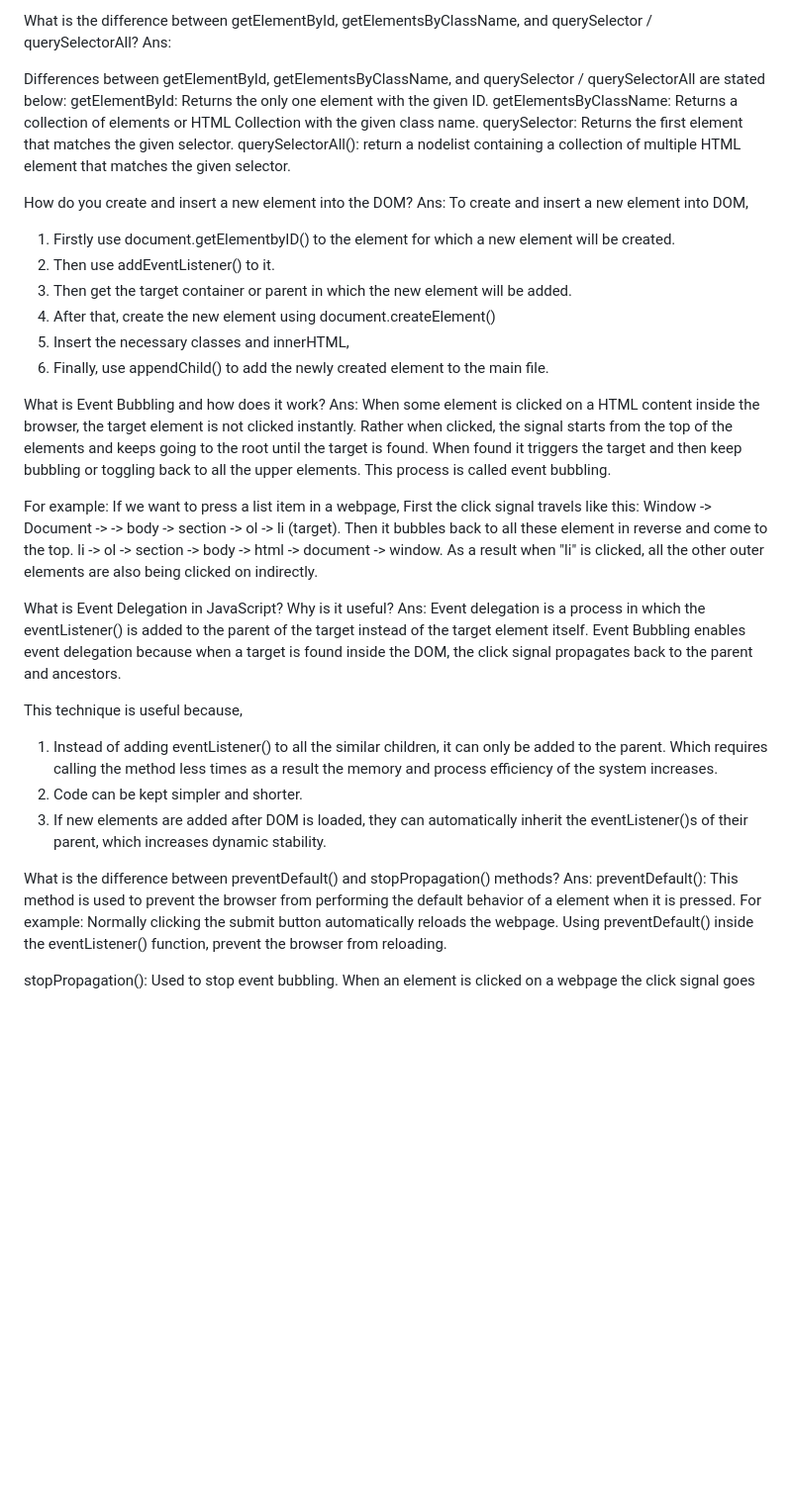
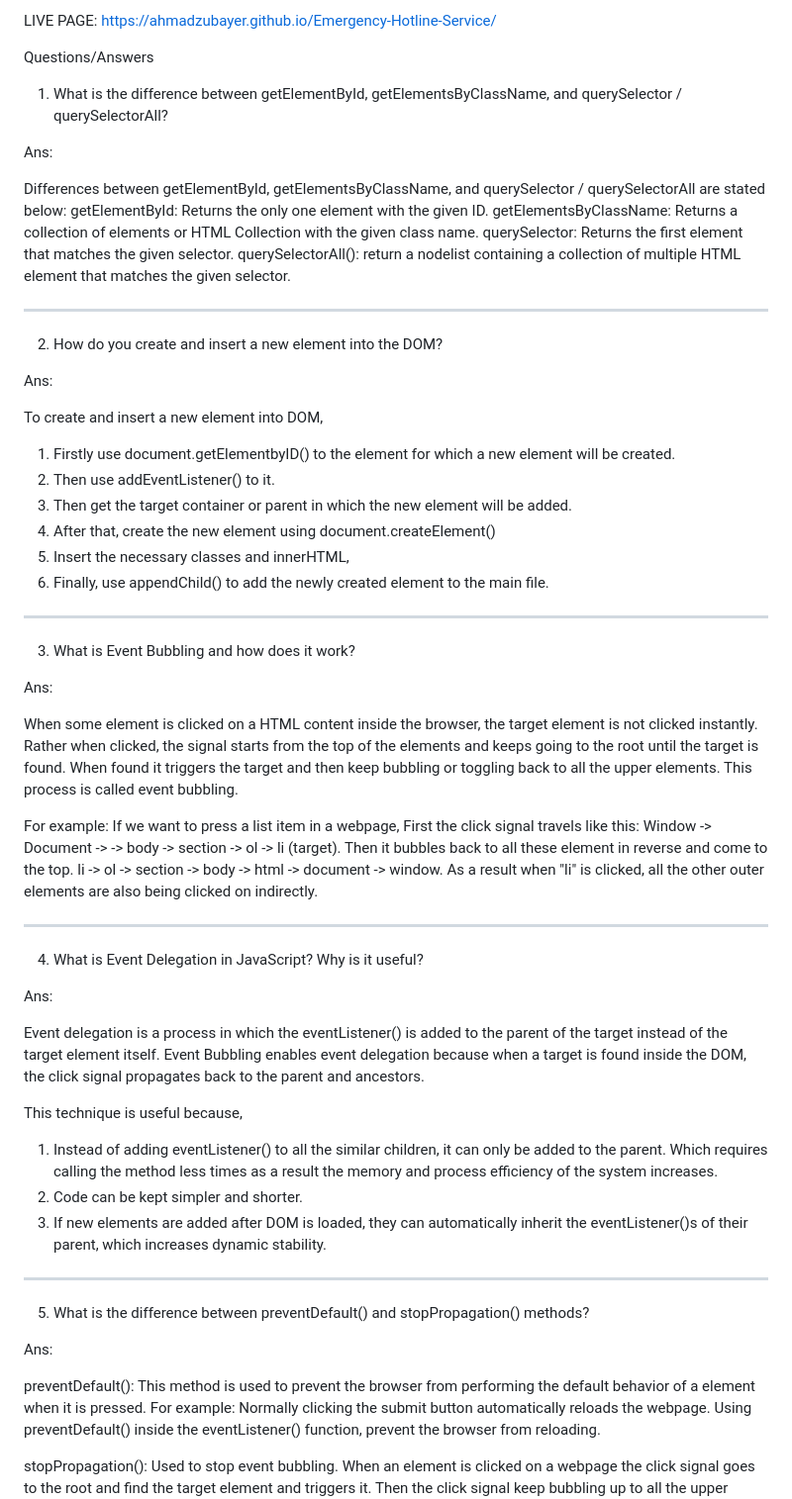
Before and after one commit to AhmadZubayer/Emergency-Hotline-Service, a Markdown page: readme.md, the part around the change. Shown at 99% size. GitHub-like rendering; blank space fills up the shorter version.

```diff
--- a/readme.md
+++ b/readme.md
@@ -1,4 +1,9 @@
-What is the difference between getElementById, getElementsByClassName, and querySelector / querySelectorAll?
+LIVE PAGE: https://ahmadzubayer.github.io/Emergency-Hotline-Service/
+
+Questions/Answers
+
+1. What is the difference between getElementById, getElementsByClassName, and querySelector / querySelectorAll?
+
 Ans:
 
 Differences between getElementById, getElementsByClassName, and querySelector / querySelectorAll are stated below:
@@ -8,9 +13,12 @@ querySelector: Returns the first element that matches the given selector.
 querySelectorAll(): return a nodelist containing a collection of multiple HTML element that matches the given selector.
 
 
+************************************************************************************************************************************************************************
 
-How do you create and insert a new element into the DOM?
+2. How do you create and insert a new element into the DOM?
+
 Ans:
+
 To create and insert a new element into DOM,
 1. Firstly use document.getElementbyID() to the element for which a new element will be created.
 2. Then use addEventListener() to it.
@@ -19,8 +27,12 @@ To create and insert a new element into DOM,
 5. Insert the necessary classes and innerHTML,
 6. Finally, use appendChild() to add the newly created element to the main file.
 
-What is Event Bubbling and how does it work?
+************************************************************************************************************************************************************************
+
+3. What is Event Bubbling and how does it work?
+
 Ans:
+
 When some element is clicked on a HTML content inside the browser, the target element is not clicked instantly. Rather when clicked, the signal starts from the top of the elements and keeps going to the root until the target is found. When found it triggers the target and then keep bubbling or toggling back to all the upper elements. This process is called event bubbling.
 
 For example: If we want to press a list item in a webpage, First the click signal travels like this: Window -> Document -> <html> -> body -> section -> ol -> li (target).
@@ -28,9 +40,12 @@ Then it bubbles back to  all these element in reverse and come to the top.
 li -> ol -> section -> body -> html -> document -> window.
 As a result when "li" is clicked, all the other outer elements are also being clicked on indirectly.
 
+************************************************************************************************************************************************************************
 
-What is Event Delegation in JavaScript? Why is it useful?
+4. What is Event Delegation in JavaScript? Why is it useful?
+
 Ans:
+
 Event delegation is a process in which the eventListener() is added to the parent of the target instead of the target element itself. Event Bubbling enables event delegation because when a target is found inside the DOM, the click signal propagates back to the parent and ancestors.
 
 This technique is useful because,
@@ -38,8 +53,12 @@ This technique is useful because,
 2. Code can be kept simpler and shorter.
 3. If new elements are added after DOM is loaded, they can automatically inherit the eventListener()s of their parent, which increases dynamic stability.
 
-What is the difference between preventDefault() and stopPropagation() methods?
+************************************************************************************************************************************************************************
+
+5. What is the difference between preventDefault() and stopPropagation() methods?
+
 Ans:
+
 preventDefault(): This method is used to prevent the browser from performing the default behavior of a element when it is pressed.
 For example: Normally clicking the submit button automatically reloads the webpage. Using preventDefault() inside the eventListener() function, prevent the browser from reloading.
 
```
